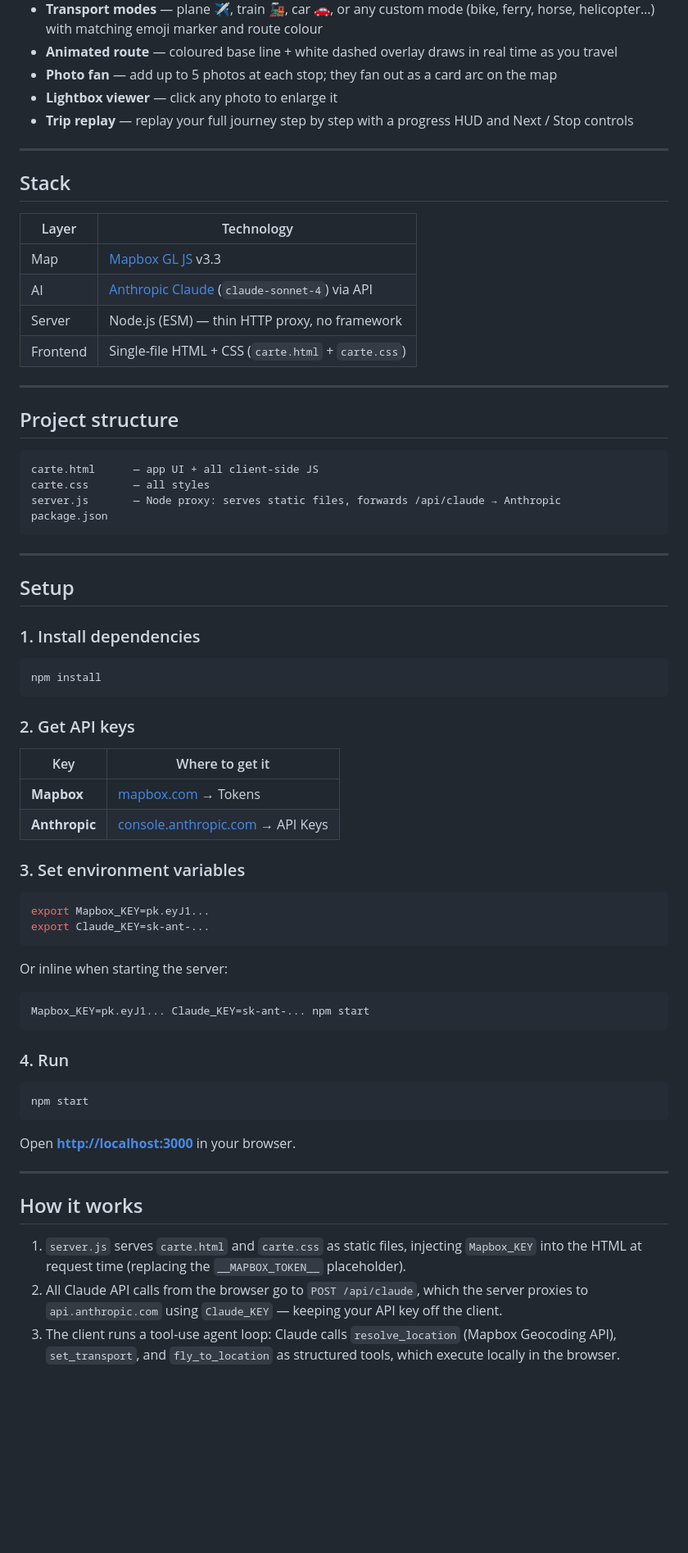
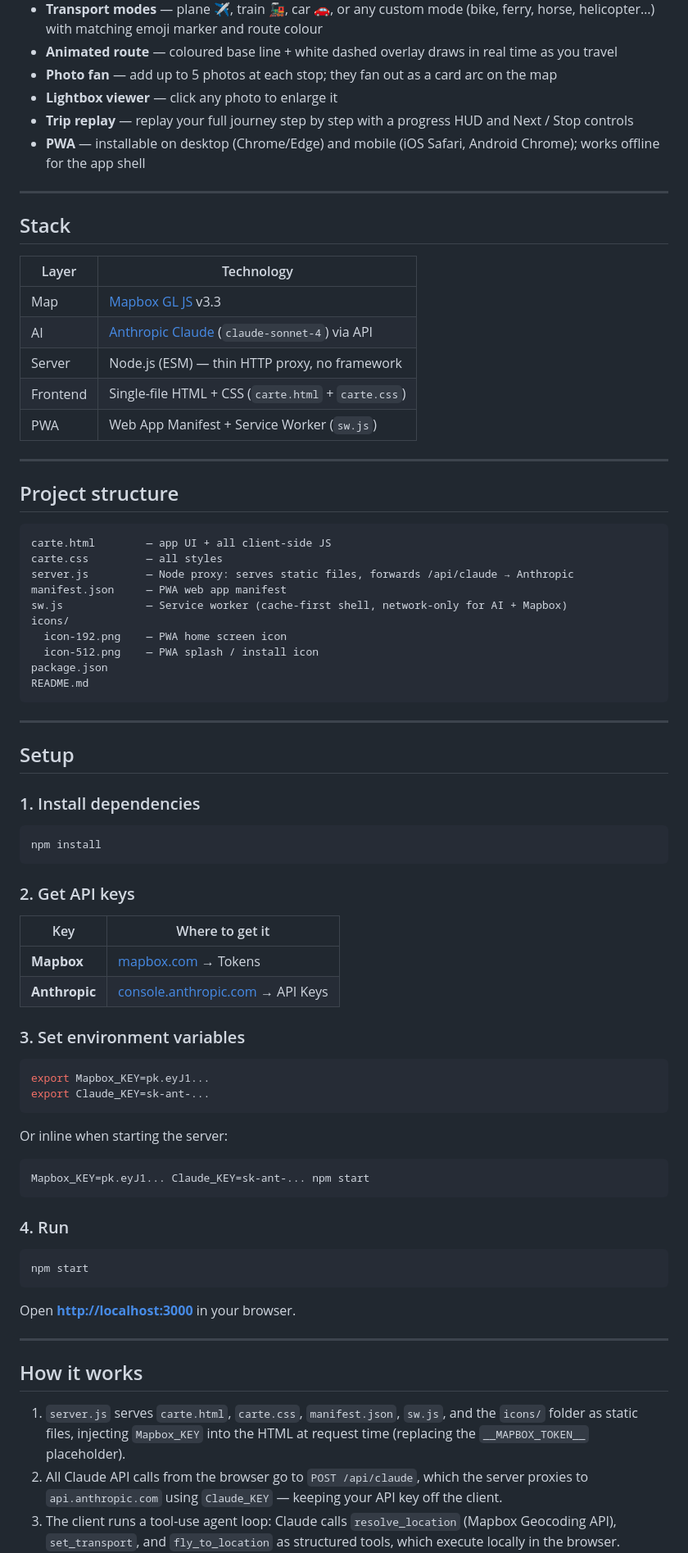
Before and after one commit to shabnomnom/Map_storry_telling, a Markdown page: README.md, the part around one of its changes. Shown at 82% size. Drawn GitHub-style; blank space fills up the shorter version.

````diff
--- a/README.md
+++ b/README.md
@@ -13,6 +15,7 @@ An interactive storytelling web and mobile app powered by Claude and Mapbox. Cha
 - **Photo fan** — add up to 5 photos at each stop; they fan out as a card arc on the map
 - **Lightbox viewer** — click any photo to enlarge it
 - **Trip replay** — replay your full journey step by step with a progress HUD and Next / Stop controls
+- **PWA** — installable on desktop (Chrome/Edge) and mobile (iOS Safari, Android Chrome); works offline for the app shell
 
 ---
 
@@ -24,16 +27,23 @@ An interactive storytelling web and mobile app powered by Claude and Mapbox. Cha
 | AI | [Anthropic Claude](https://www.anthropic.com/) (`claude-sonnet-4`) via API |
 | Server | Node.js (ESM) — thin HTTP proxy, no framework |
 | Frontend | Single-file HTML + CSS (`carte.html` + `carte.css`) |
+| PWA | Web App Manifest + Service Worker (`sw.js`) |
 
 ---
 
 ## Project structure
 
 ```
-carte.html      — app UI + all client-side JS
-carte.css       — all styles
-server.js       — Node proxy: serves static files, forwards /api/claude → Anthropic
+carte.html        — app UI + all client-side JS
+carte.css         — all styles
+server.js         — Node proxy: serves static files, forwards /api/claude → Anthropic
+manifest.json     — PWA web app manifest
+sw.js             — Service worker (cache-first shell, network-only for AI + Mapbox)
+icons/
+  icon-192.png    — PWA home screen icon
+  icon-512.png    — PWA splash / install icon
 package.json
+README.md
 ```
 
 ---
@@ -42,7 +52,7 @@ package.json
 
 ### 1. Install dependencies
 
-```bash
+```zsh
 npm install
 ```
 
@@ -55,20 +65,20 @@ npm install
 
 ### 3. Set environment variables
 
-```bash
+```zsh
 export Mapbox_KEY=pk.eyJ1...
 export Claude_KEY=sk-ant-...
 ```
 
 Or inline when starting the server:
 
-```bash
+```zsh
 Mapbox_KEY=pk.eyJ1... Claude_KEY=sk-ant-... npm start
 ```
 
 ### 4. Run
 
-```bash
+```zsh
 npm start
 ```
 
@@ -78,7 +88,7 @@ Open **[http://localhost:3000](http://localhost:3000)** in your browser.
 
 ## How it works
 
-1. `server.js` serves `carte.html` and `carte.css` as static files, injecting `Mapbox_KEY` into the HTML at request time (replacing the `__MAPBOX_TOKEN__` placeholder).
+1. `server.js` serves `carte.html`, `carte.css`, `manifest.json`, `sw.js`, and the `icons/` folder as static files, injecting `Mapbox_KEY` into the HTML at request time (replacing the `__MAPBOX_TOKEN__` placeholder).
 2. All Claude API calls from the browser go to `POST /api/claude`, which the server proxies to `api.anthropic.com` using `Claude_KEY` — keeping your API key off the client.
 3. The client runs a tool-use agent loop: Claude calls `resolve_location` (Mapbox Geocoding API), `set_transport`, and `fly_to_location` as structured tools, which execute locally in the browser.
 
````
Also changed, not shown: other parts of README.md (+38 -1 lines).
